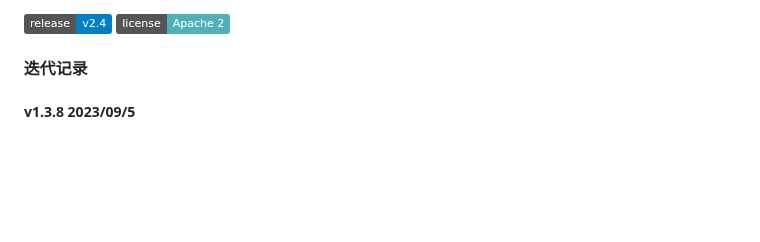
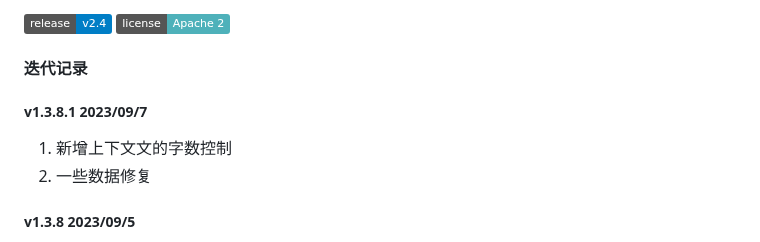
Before and after one commit to dulaiduwang003/TIME-SEA-chatgpt, a Markdown page: README.md, the part around one of its changes. GitHub-like rendering; badges without logos; blank space fills up the shorter version.

```diff
--- a/README.md
+++ b/README.md
@@ -7,6 +7,11 @@
 [![License](https://img.shields.io/badge/license-Apache%202-4EB1BA.svg)](https://www.apache.org/licenses/LICENSE-2.0.html)
 
 #### 迭代记录
+
+##### v1.3.8.1 2023/09/7
+
+1. 新增上下文文的字数控制
+2. 一些数据修复
 
 ##### v1.3.8 2023/09/5
 
```
Also changed, not shown: other parts of README.md (+24 -24 lines).
